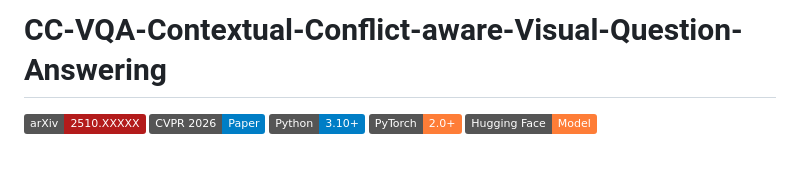
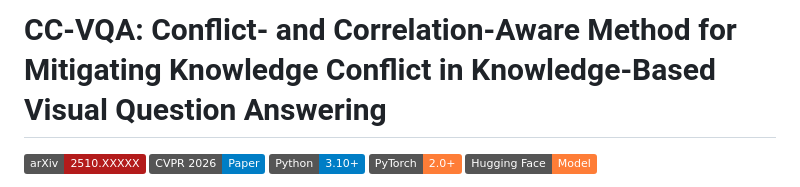
Before and after one commit to cqu-student/CC-VQA, a Markdown page: README.md, the part around the change. Drawn GitHub-style; badges without logos; blank space fills up the shorter version.

Commit message:
Update README title for clarity and specificity

```diff
--- a/README.md
+++ b/README.md
@@ -1,4 +1,4 @@
-# CC-VQA-Contextual-Conflict-aware-Visual-Question-Answering
+# CC-VQA: Conflict- and Correlation-Aware Method for Mitigating Knowledge Conflict in Knowledge-Based Visual Question Answering
 [![arXiv](https://img.shields.io/badge/arXiv-2510.XXXXX-b31b1b.svg)](https://arxiv.org/abs/2510.XXXXX)
 [![CVPR 2026](https://img.shields.io/badge/CVPR%202026-Paper-blue)](https://cvpr.thecvf.com/)
 [![Python](https://img.shields.io/badge/Python-3.10+-blue)](https://www.python.org/downloads/)
```
